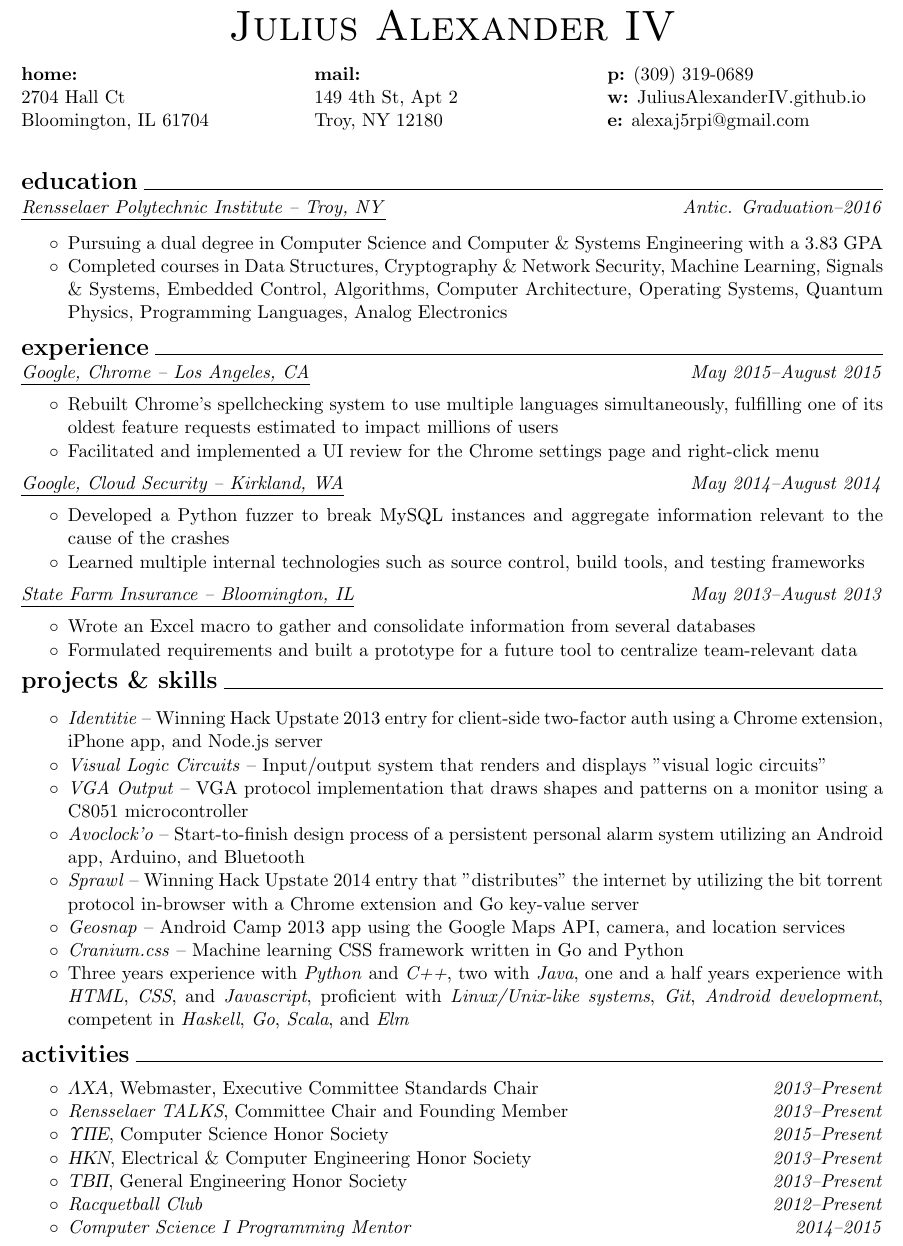
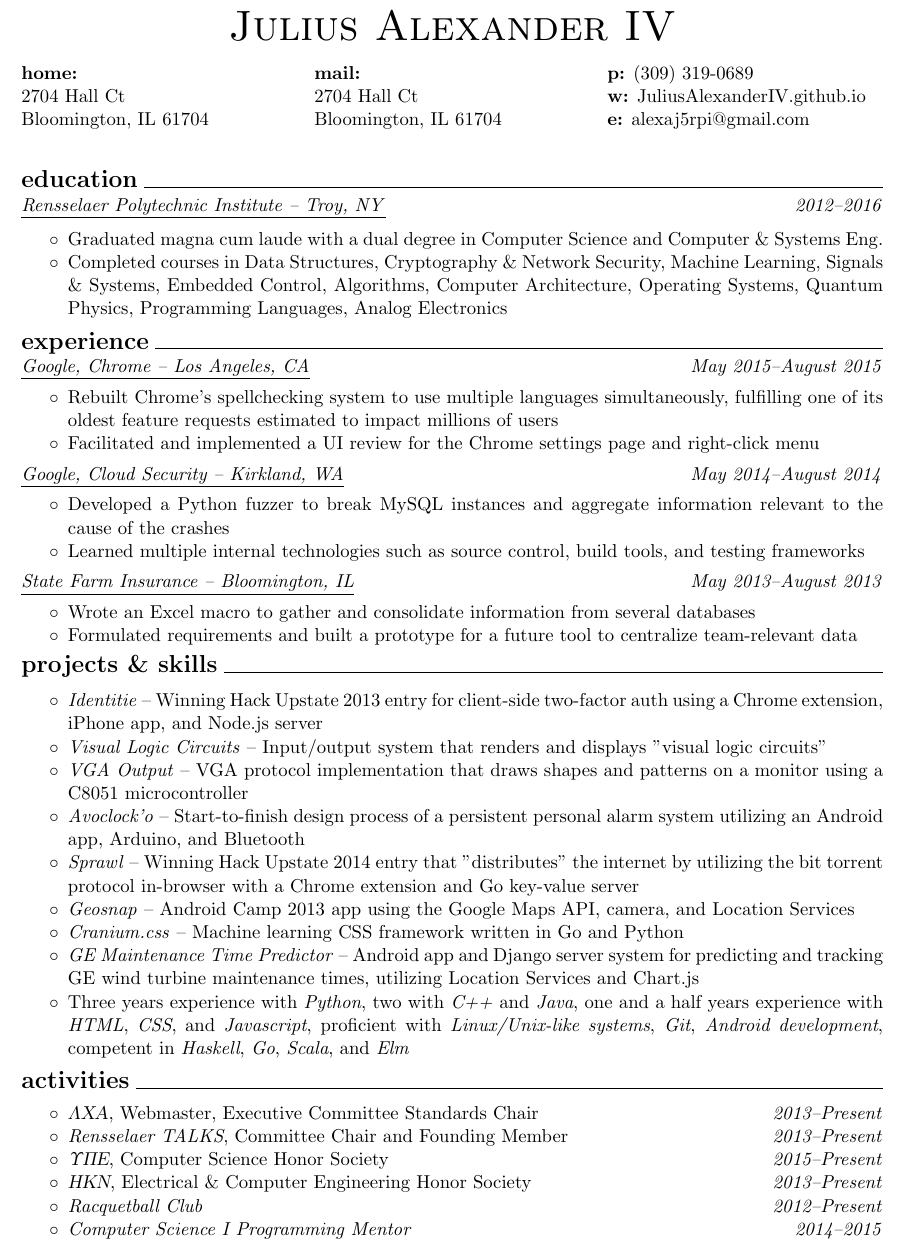
Before and after one commit to juliusiv/resume, a LaTeX CV (resume.tex): part of the page, cut so that both start at the same text. Compiled offline with pdfLaTeX.

Commit message:
Update because of graduation.

```diff
--- a/resume.tex
+++ b/resume.tex
@@ -26,8 +26,8 @@
 Bloomington, IL 61704 \\
 
 \noindent \textbf{mail:} \\
-149 4th St, Apt 2 \\
-Troy, NY 12180 \\
+2704 Hall Ct \\
+Bloomington, IL 61704 \\
 
 \noindent \textbf{p:} (309) 319-0689 \\
 \noindent \textbf{w:} JuliusAlexanderIV.github.io \\
@@ -40,12 +40,12 @@ Troy, NY 12180 \\
 
 \noindent{\Large \bf education} \hrulefill\\
 \noindent
-\underline{\textit{Rensselaer Polytechnic Institute -- Troy, NY}} \hfill \textit{Antic. Graduation--2016}
+\underline{\textit{Rensselaer Polytechnic Institute -- Troy, NY}} \hfill \textit{2012--2016}
 
 \begin{itemize}[noitemsep]
 \renewcommand\labelitemi{$\circ$}
 
-\item Pursuing a dual degree in Computer Science and Computer \& Systems Engineering with a 3.83 GPA
+\item Graduated magna cum laude with a dual degree in Computer Science and Computer \& Systems Eng.
 \item Completed courses in Data Structures, Cryptography \& Network Security, Machine Learning, Signals \& Systems, Embedded Control, Algorithms, Computer Architecture, Operating Systems, Quantum Physics, Programming Languages, Analog Electronics
 \end{itemize}
 
@@ -93,9 +93,10 @@ Troy, NY 12180 \\
 \item \textit{VGA Output} -- VGA protocol implementation that draws shapes and patterns on a monitor using a C8051 microcontroller
 \item \textit{Avoclock'o} -- Start-to-finish design process of a persistent personal alarm system utilizing an Android app, Arduino, and Bluetooth
 \item \textit{Sprawl} -- Winning Hack Upstate 2014 entry that "distributes" the internet by utilizing the bit torrent protocol in-browser with a Chrome extension and Go key-value server
-\item \textit{Geosnap} -- Android Camp 2013 app using the Google Maps API, camera, and location services
+\item \textit{Geosnap} -- Android Camp 2013 app using the Google Maps API, camera, and Location Services
 \item \textit{Cranium.css} -- Machine learning CSS framework written in Go and Python
-\item Three years experience with \textit{Python} and \textit{C++}, two with \textit{Java}, one and a half years experience with \textit{HTML}, \textit{CSS}, and \textit{Javascript}, proficient with \textit{Linux/Unix-like systems}, \textit{Git}, \textit{Android development}, competent in \textit{Haskell}, \textit{Go}, \textit{Scala}, and \textit{Elm}
+\item \textit{GE Maintenance Time Predictor} -- Android app and Django server system for predicting and tracking GE wind turbine maintenance times, utilizing Location Services and Chart.js
+\item Three years experience with \textit{Python}, two with \textit{C++} and \textit{Java}, one and a half years experience with \textit{HTML}, \textit{CSS}, and \textit{Javascript}, proficient with \textit{Linux/Unix-like systems}, \textit{Git}, \textit{Android development}, competent in \textit{Haskell}, \textit{Go}, \textit{Scala}, and \textit{Elm}
 \end{itemize}
 
 %====================================================
@@ -110,7 +111,7 @@ Troy, NY 12180 \\
 \item \textit{Rensselaer TALKS}, Committee Chair and Founding Member \hfill \textit{2013--Present}
 \item \textit{\textUpsilon\textPi\textEpsilon}, Computer Science Honor Society \hfill \textit{2015--Present}
 \item \textit{\textEta\textKappa\textNu}, Electrical \& Computer Engineering Honor Society \hfill \textit{2013--Present}
-\item \textit{\textTau\textBeta\textPi}, General Engineering Honor Society \hfill \textit{2013--Present}
+% \item \textit{\textTau\textBeta\textPi}, General Engineering Honor Society \hfill \textit{2013--Present}
 \item \textit{Racquetball Club} \hfill \textit{2012--Present}
 \item \textit{Computer Science I Programming Mentor} \hfill \textit{2014--2015}
 \end{itemize}
```
Also changed, not shown: resume.pdf.
